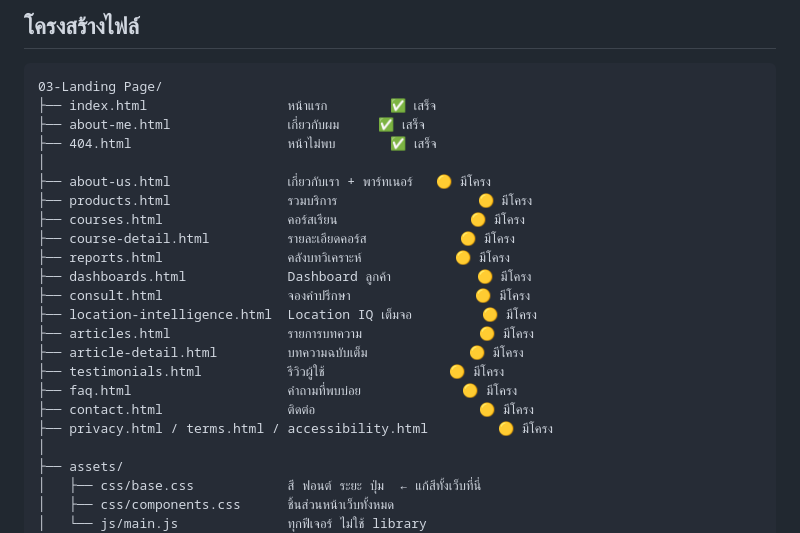
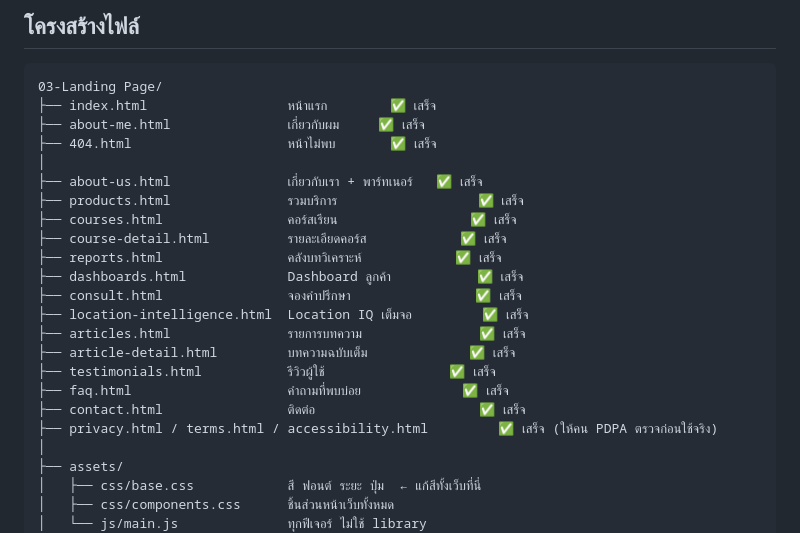
Before and after one commit to fiatman02-cyber/RealEstate, a Markdown page: README.md, the part around the change. GitHub-like rendering.

Commit message:
docs: อัปเดตสถานะหน้าเว็บใน README และ NEXT-STEPS เป็นเสร็จครบ
Co-Authored-By: Claude Sonnet 5 <noreply@anthropic.com>

```diff
--- a/README.md
+++ b/README.md
@@ -59,20 +59,20 @@ powershell.exe -NoProfile -ExecutionPolicy Bypass -File .claude/serve.ps1
 ├── about-me.html               เกี่ยวกับผม     ✅ เสร็จ
 ├── 404.html                    หน้าไม่พบ       ✅ เสร็จ
 │
-├── about-us.html               เกี่ยวกับเรา + พาร์ทเนอร์   🟡 มีโครง
-├── products.html               รวมบริการ                  🟡 มีโครง
-├── courses.html                คอร์สเรียน                 🟡 มีโครง
-├── course-detail.html          รายละเอียดคอร์ส            🟡 มีโครง
-├── reports.html                คลังบทวิเคราะห์            🟡 มีโครง
-├── dashboards.html             Dashboard ลูกค้า           🟡 มีโครง
-├── consult.html                จองคำปรึกษา                🟡 มีโครง
-├── location-intelligence.html  Location IQ เต็มจอ         🟡 มีโครง
-├── articles.html               รายการบทความ               🟡 มีโครง
-├── article-detail.html         บทความฉบับเต็ม             🟡 มีโครง
-├── testimonials.html           รีวิวผู้ใช้                🟡 มีโครง
-├── faq.html                    คำถามที่พบบ่อย             🟡 มีโครง
-├── contact.html                ติดต่อ                     🟡 มีโครง
-├── privacy.html / terms.html / accessibility.html         🟡 มีโครง
+├── about-us.html               เกี่ยวกับเรา + พาร์ทเนอร์   ✅ เสร็จ
+├── products.html               รวมบริการ                  ✅ เสร็จ
+├── courses.html                คอร์สเรียน                 ✅ เสร็จ
+├── course-detail.html          รายละเอียดคอร์ส            ✅ เสร็จ
+├── reports.html                คลังบทวิเคราะห์            ✅ เสร็จ
+├── dashboards.html             Dashboard ลูกค้า           ✅ เสร็จ
+├── consult.html                จองคำปรึกษา                ✅ เสร็จ
+├── location-intelligence.html  Location IQ เต็มจอ         ✅ เสร็จ
+├── articles.html               รายการบทความ               ✅ เสร็จ
+├── article-detail.html         บทความฉบับเต็ม             ✅ เสร็จ
+├── testimonials.html           รีวิวผู้ใช้                ✅ เสร็จ
+├── faq.html                    คำถามที่พบบ่อย             ✅ เสร็จ
+├── contact.html                ติดต่อ                     ✅ เสร็จ
+├── privacy.html / terms.html / accessibility.html         ✅ เสร็จ (ให้คน PDPA ตรวจก่อนใช้จริง)
 │
 ├── assets/
 │   ├── css/base.css            สี ฟอนต์ ระยะ ปุ่ม  ← แก้สีทั้งเว็บที่นี่
```
Also changed, not shown: Resource/notes/NEXT-STEPS.md (+26 -35 lines).
